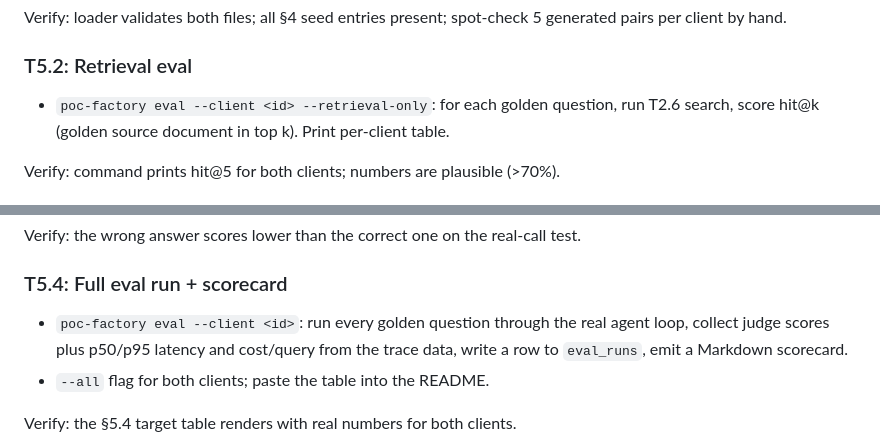
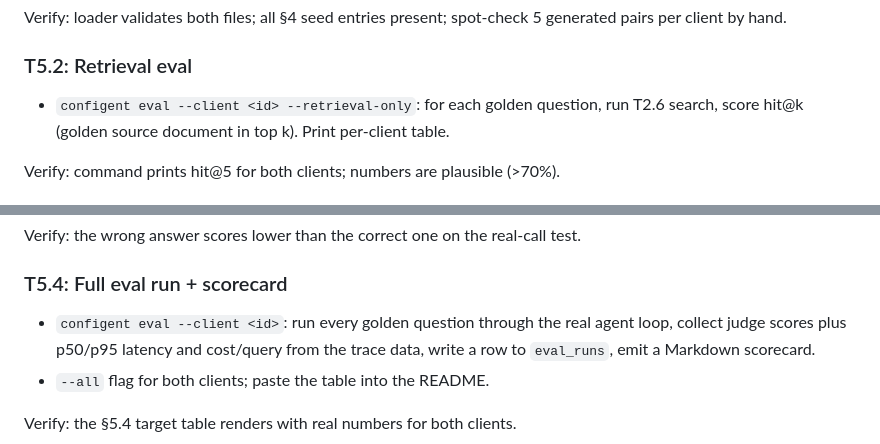
Before and after one commit to shaokiat/configent, a Markdown page: POC_FACTORY_BUILD_PLAN.md, 2 parts joined by grey strips. GitHub-like rendering.

```diff
--- a/POC_FACTORY_BUILD_PLAN.md
+++ b/POC_FACTORY_BUILD_PLAN.md
@@ -355,7 +357,7 @@ generated pairs per client by hand.
 
 ### T5.2: Retrieval eval
 
-- `poc-factory eval --client <id> --retrieval-only`: for each golden question, run
+- `configent eval --client <id> --retrieval-only`: for each golden question, run
   T2.6 search, score hit@k (golden source document in top k). Print per-client table.
 
 Verify: command prints hit@5 for both clients; numbers are plausible (>70%).
@@ -374,7 +376,7 @@ Verify: the wrong answer scores lower than the correct one on the real-call test
 
 ### T5.4: Full eval run + scorecard
 
-- `poc-factory eval --client <id>`: run every golden question through the real agent
+- `configent eval --client <id>`: run every golden question through the real agent
   loop, collect judge scores plus p50/p95 latency and cost/query from the trace data,
   write a row to `eval_runs`, emit a Markdown scorecard.
 - `--all` flag for both clients; paste the table into the README.
```
Also changed, not shown: other parts of POC_FACTORY_BUILD_PLAN.md (+18 -2 lines), CONTEXT.md (added, +40 -0 lines).
